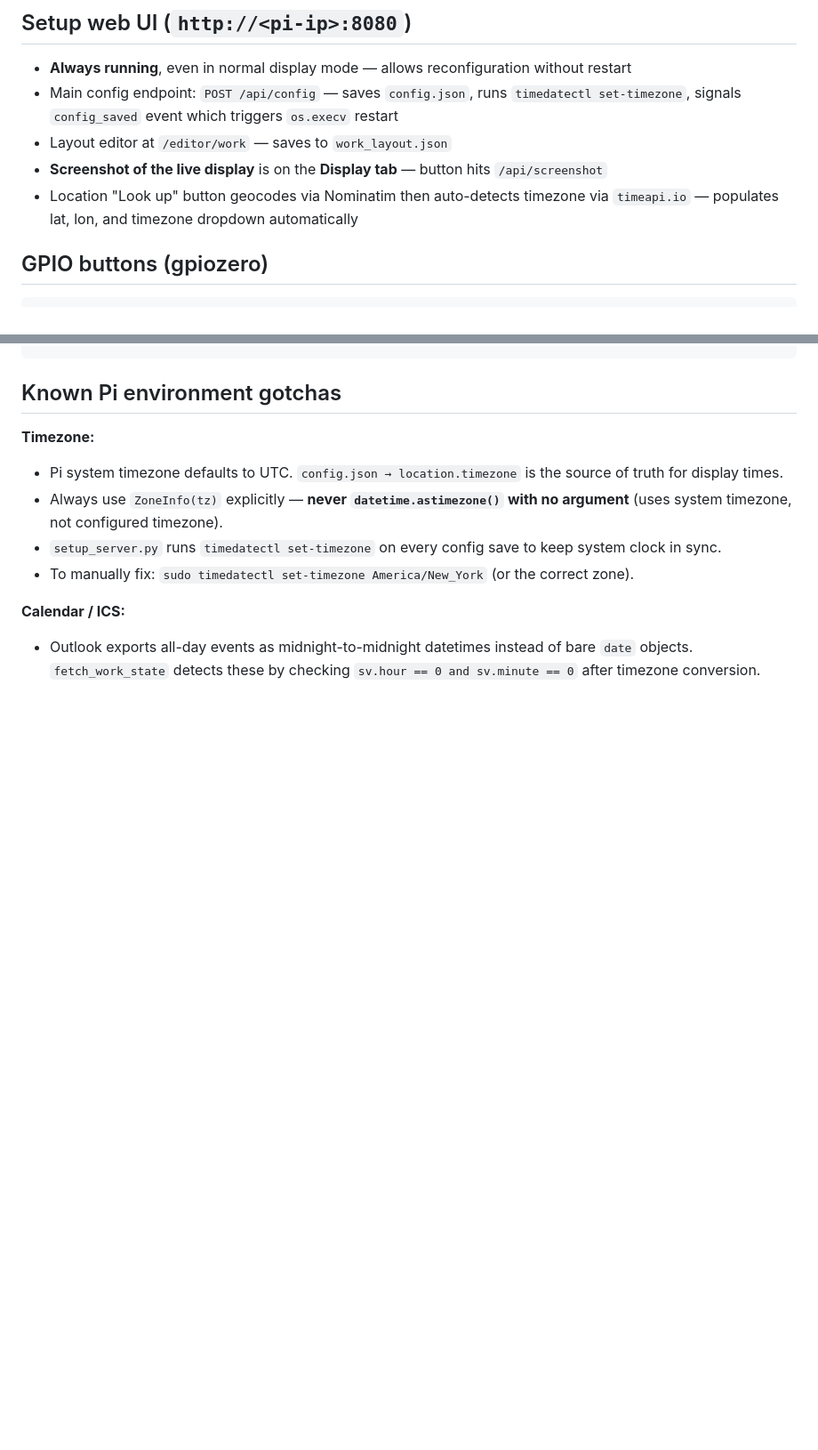
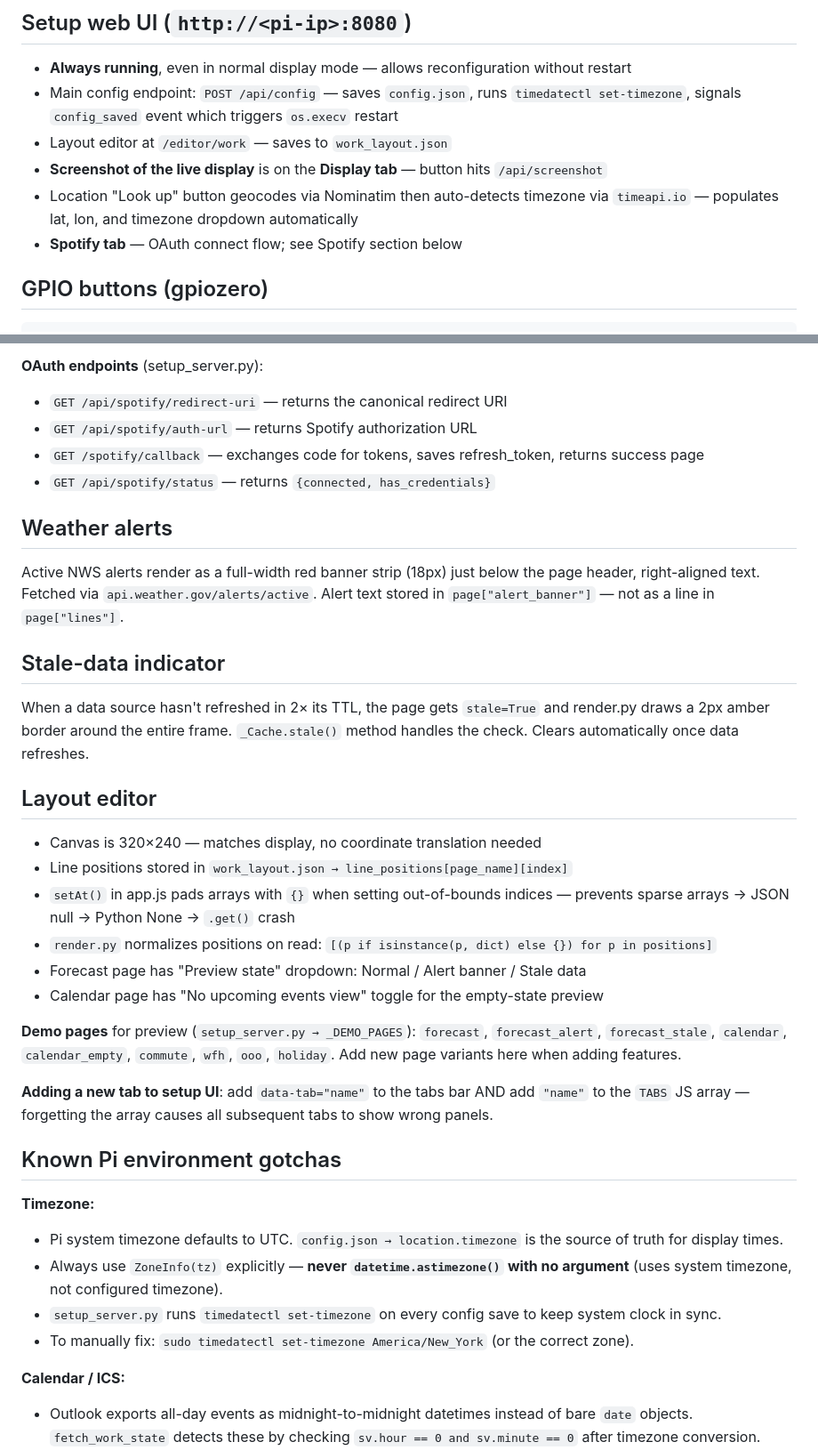
Before and after one commit to winsinor/work-pi, a Markdown page: CLAUDE.md, 2 parts joined by grey strips. Shown at 89% size. Drawn GitHub-style; blank space fills up the shorter version.

```diff
--- a/CLAUDE.md
+++ b/CLAUDE.md
@@ -120,6 +136,7 @@ Enable raw event debug logging: set `"debug": true` in the `"touch"` section of
 - Layout editor at `/editor/work` — saves to `work_layout.json`
 - **Screenshot of the live display** is on the **Display tab** — button hits `/api/screenshot`
 - Location "Look up" button geocodes via Nominatim then auto-detects timezone via `timeapi.io` — populates lat, lon, and timezone dropdown automatically
+- **Spotify tab** — OAuth connect flow; see Spotify section below
 
 ## GPIO buttons (gpiozero)
 
@@ -164,3 +216,29 @@ for i in range(W * H):
+**OAuth endpoints** (setup_server.py):
+- `GET /api/spotify/redirect-uri` — returns the canonical redirect URI
+- `GET /api/spotify/auth-url` — returns Spotify authorization URL
+- `GET /spotify/callback` — exchanges code for tokens, saves refresh_token, returns success page
+- `GET /api/spotify/status` — returns `{connected, has_credentials}`
+
+## Weather alerts
+
+Active NWS alerts render as a full-width red banner strip (18px) just below the page header, right-aligned text. Fetched via `api.weather.gov/alerts/active`. Alert text stored in `page["alert_banner"]` — not as a line in `page["lines"]`.
+
+## Stale-data indicator
+
+When a data source hasn't refreshed in 2× its TTL, the page gets `stale=True` and render.py draws a 2px amber border around the entire frame. `_Cache.stale()` method handles the check. Clears automatically once data refreshes.
+
+## Layout editor
+
+- Canvas is 320×240 — matches display, no coordinate translation needed
+- Line positions stored in `work_layout.json → line_positions[page_name][index]`
+- `setAt()` in app.js pads arrays with `{}` when setting out-of-bounds indices — prevents sparse arrays → JSON null → Python None → `.get()` crash
+- `render.py` normalizes positions on read: `[(p if isinstance(p, dict) else {}) for p in positions]`
+- Forecast page has "Preview state" dropdown: Normal / Alert banner / Stale data
+- Calendar page has "No upcoming events view" toggle for the empty-state preview
+
+**Demo pages** for preview (`setup_server.py → _DEMO_PAGES`): `forecast`, `forecast_alert`, `forecast_stale`, `calendar`, `calendar_empty`, `commute`, `wfh`, `ooo`, `holiday`. Add new page variants here when adding features.
+
+**Adding a new tab to setup UI**: add `data-tab="name"` to the tabs bar AND add `"name"` to the `TABS` JS array — forgetting the array causes all subsequent tabs to show wrong panels.
 
 ## Known Pi environment gotchas
 
```
Also changed, not shown: other parts of CLAUDE.md (+76 -16 lines).
